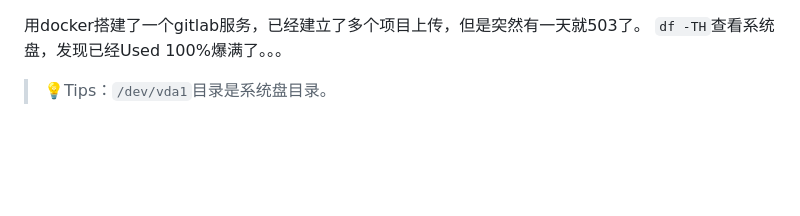
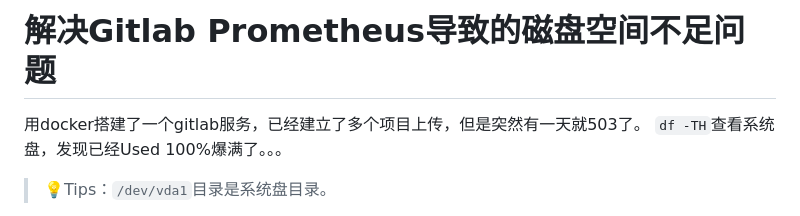
Before and after one commit to xupengboo/xupengboo, a Markdown page: 学识殿堂/Git/解决Gitlab Prometheus导致的磁盘空间不足问题.md, the part around the change. GitHub-like rendering; blank space fills up the shorter version.

Commit message:
docs：添加标题

```diff
--- a/学识殿堂/Git/解决Gitlab Prometheus导致的磁盘空间不足问题.md
+++ b/学识殿堂/Git/解决Gitlab Prometheus导致的磁盘空间不足问题.md
@@ -1,4 +1,4 @@
-
+# 解决Gitlab Prometheus导致的磁盘空间不足问题
 
 用docker搭建了一个gitlab服务，已经建立了多个项目上传，但是突然有一天就503了。
 `df -TH`查看系统盘，发现已经Used 100%爆满了。。。
```
